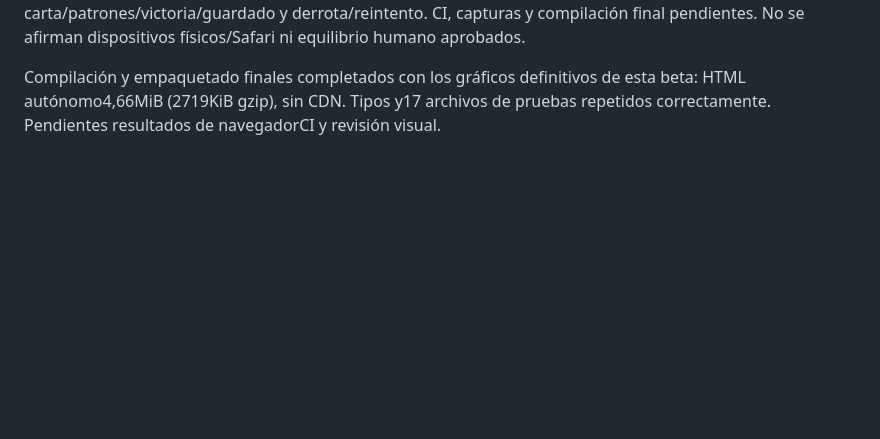
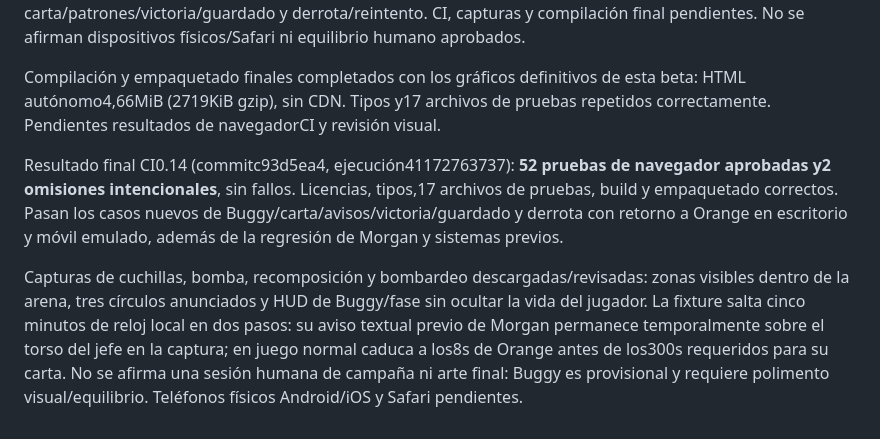
Before and after one commit to vvil1995/Piratesurvivor, a Markdown page: docs/VALIDACION.md, the part around the change. Rendered like a GitHub page; blank space fills up the shorter version.

```diff
--- a/docs/VALIDACION.md
+++ b/docs/VALIDACION.md
@@ -254,3 +254,7 @@ Ruta independiente desde300s de Orange, conservando cartas/travesía/pausa anter
 Tipos y17 archivos de pruebas de núcleo aprobados. Pruebas nuevas: bomba fijada/esquiva/cobertura, recorrido de cuchillas, recomposición sin atravesar cajas, tres zonas reales/impacto único/limpieza, derrota-reintento/victoria sin curar, conservación de mundo/cofres/build y simulación de150s con seis patrones/3fases/refuerzos limitados. Registro de Buggy idempotente/restaurado. Prueba de navegador local intentada; servidor no disponible en sandbox. Dos escenarios nuevos por formato para carta/patrones/victoria/guardado y derrota/reintento. CI, capturas y compilación final pendientes. No se afirman dispositivos físicos/Safari ni equilibrio humano aprobados.
 
 Compilación y empaquetado finales completados con los gráficos definitivos de esta beta: HTML autónomo4,66MiB (2719KiB gzip), sin CDN. Tipos y17 archivos de pruebas repetidos correctamente. Pendientes resultados de navegadorCI y revisión visual.
+
+Resultado final CI0.14 (commitc93d5ea4, ejecución41172763737): **52 pruebas de navegador aprobadas y2 omisiones intencionales**, sin fallos. Licencias, tipos,17 archivos de pruebas, build y empaquetado correctos. Pasan los casos nuevos de Buggy/carta/avisos/victoria/guardado y derrota con retorno a Orange en escritorio y móvil emulado, además de la regresión de Morgan y sistemas previos.
+
+Capturas de cuchillas, bomba, recomposición y bombardeo descargadas/revisadas: zonas visibles dentro de la arena, tres círculos anunciados y HUD de Buggy/fase sin ocultar la vida del jugador. La fixture salta cinco minutos de reloj local en dos pasos: su aviso textual previo de Morgan permanece temporalmente sobre el torso del jefe en la captura; en juego normal caduca a los8s de Orange antes de los300s requeridos para su carta. No se afirma una sesión humana de campaña ni arte final: Buggy es provisional y requiere polimento visual/equilibrio. Teléfonos físicos Android/iOS y Safari pendientes.
```
Also changed, not shown: docs/MORGAN.md (+2 -2 lines).
